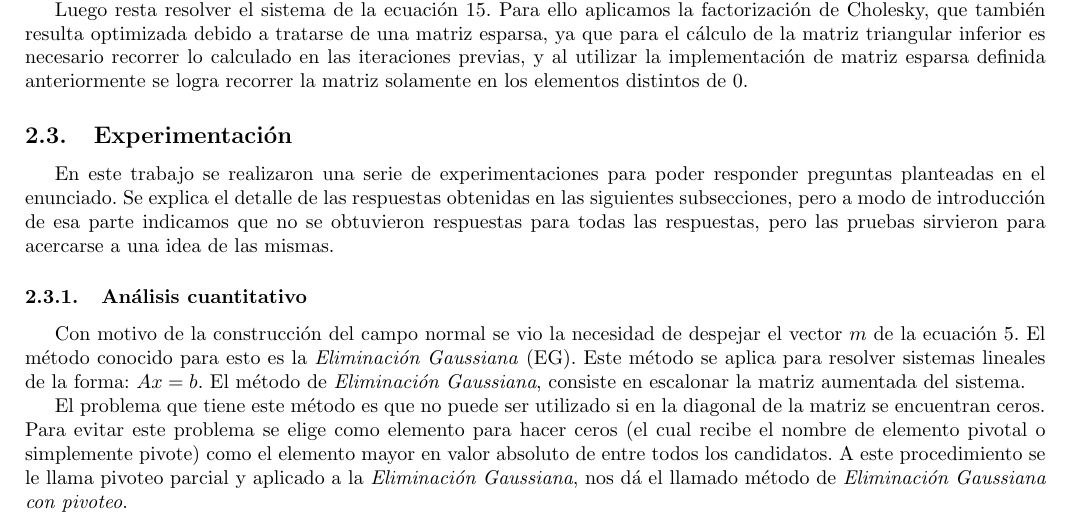
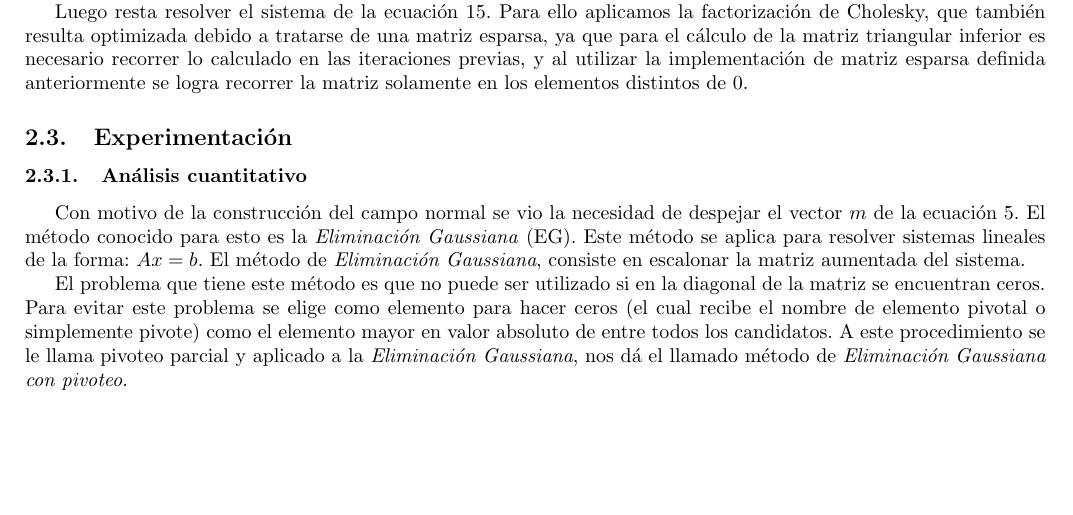
Before and after one commit to ZebaSz/metnum-tp1, a LaTeX document (informe/informe.tex, which reads informe/desarrollo.tex): part of page 5 of 10, cut so that both start at the same text, the shorter picture padded with empty space. Compiled offline with pdfLaTeX.

Commit message:
Eliminar introd desarrollo vieja

```diff
--- a/informe/desarrollo.tex
+++ b/informe/desarrollo.tex
@@ -78,8 +78,6 @@ Luego resta resolver el sistema de la ecuación 15. Para ello aplicamos la facto
 
 
 \subsection{Experimentación}
-
-En este trabajo se realizaron una serie de experimentaciones para poder responder preguntas planteadas en el enunciado. Se explica el detalle de las respuestas obtenidas en las siguientes subsecciones, pero a modo de introducción de esa parte indicamos que no se obtuvieron respuestas para todas las respuestas, pero las pruebas sirvieron para acercarse a una idea de las mismas.
 
 \subsubsection{Análisis cuantitativo}
 
```
